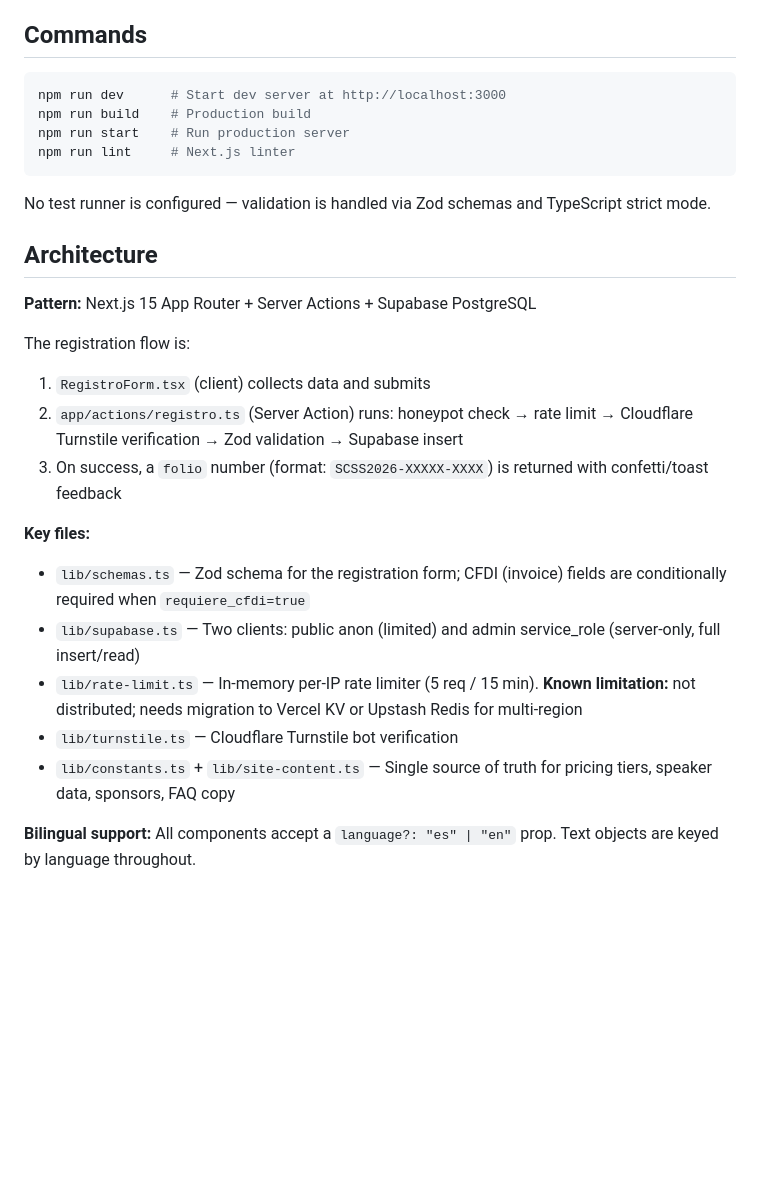
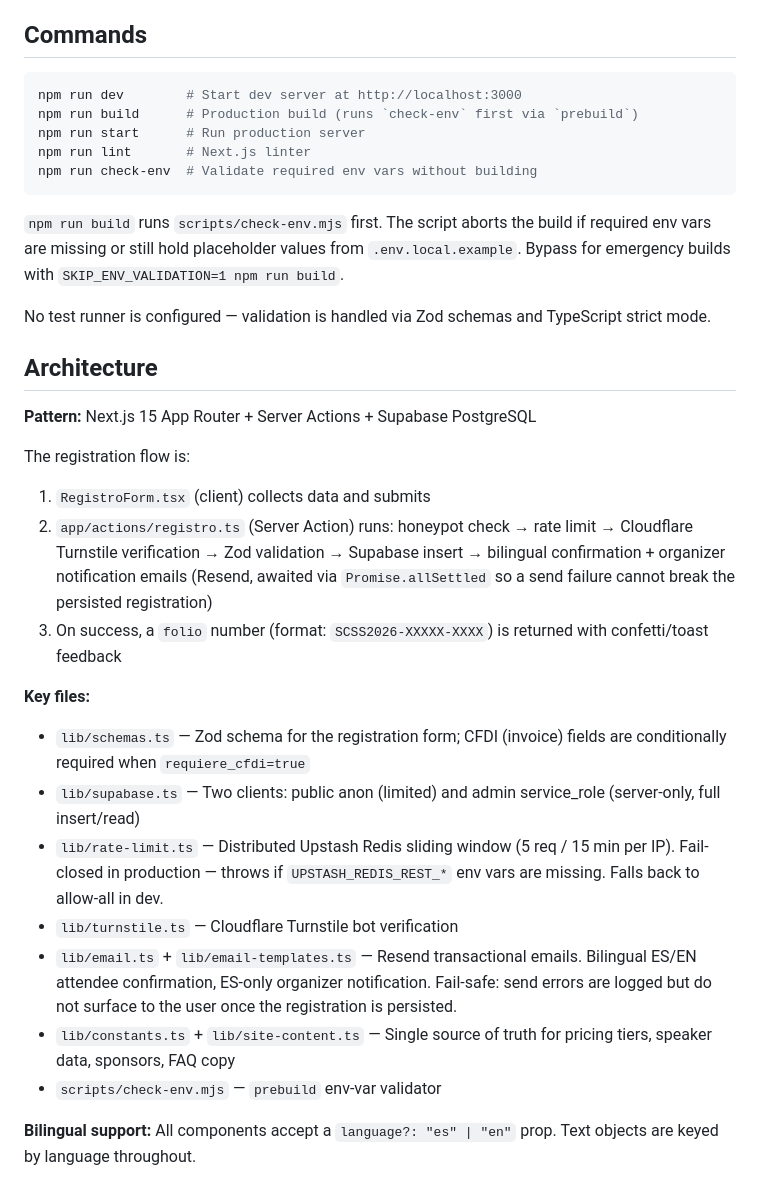
Before and after one commit to EJMM17/sc-security-summit, a Markdown page: CLAUDE.md, the part around one of its changes. Rendered like a GitHub page; blank space fills up the shorter version.

````diff
--- a/CLAUDE.md
+++ b/CLAUDE.md
@@ -9,11 +9,14 @@ SC Security Summit 2026 is a Next.js 15 event registration platform for a supply
 ## Commands
 
 ```bash
-npm run dev      # Start dev server at http://localhost:3000
-npm run build    # Production build
-npm run start    # Run production server
-npm run lint     # Next.js linter
+npm run dev        # Start dev server at http://localhost:3000
+npm run build      # Production build (runs `check-env` first via `prebuild`)
+npm run start      # Run production server
+npm run lint       # Next.js linter
+npm run check-env  # Validate required env vars without building
 ```
+
+`npm run build` runs `scripts/check-env.mjs` first. The script aborts the build if required env vars are missing or still hold placeholder values from `.env.local.example`. Bypass for emergency builds with `SKIP_ENV_VALIDATION=1 npm run build`.
 
 No test runner is configured — validation is handled via Zod schemas and TypeScript strict mode.
 
@@ -23,15 +26,17 @@ No test runner is configured — validation is handled via Zod schemas and TypeS
 
 The registration flow is:
 1. `RegistroForm.tsx` (client) collects data and submits
-2. `app/actions/registro.ts` (Server Action) runs: honeypot check → rate limit → Cloudflare Turnstile verification → Zod validation → Supabase insert
+2. `app/actions/registro.ts` (Server Action) runs: honeypot check → rate limit → Cloudflare Turnstile verification → Zod validation → Supabase insert → bilingual confirmation + organizer notification emails (Resend, awaited via `Promise.allSettled` so a send failure cannot break the persisted registration)
 3. On success, a `folio` number (format: `SCSS2026-XXXXX-XXXX`) is returned with confetti/toast feedback
 
 **Key files:**
 - `lib/schemas.ts` — Zod schema for the registration form; CFDI (invoice) fields are conditionally required when `requiere_cfdi=true`
 - `lib/supabase.ts` — Two clients: public anon (limited) and admin service_role (server-only, full insert/read)
-- `lib/rate-limit.ts` — In-memory per-IP rate limiter (5 req / 15 min). **Known limitation:** not distributed; needs migration to Vercel KV or Upstash Redis for multi-region
+- `lib/rate-limit.ts` — Distributed Upstash Redis sliding window (5 req / 15 min per IP). Fail-closed in production — throws if `UPSTASH_REDIS_REST_*` env vars are missing. Falls back to allow-all in dev.
 - `lib/turnstile.ts` — Cloudflare Turnstile bot verification
+- `lib/email.ts` + `lib/email-templates.ts` — Resend transactional emails. Bilingual ES/EN attendee confirmation, ES-only organizer notification. Fail-safe: send errors are logged but do not surface to the user once the registration is persisted.
 - `lib/constants.ts` + `lib/site-content.ts` — Single source of truth for pricing tiers, speaker data, sponsors, FAQ copy
+- `scripts/check-env.mjs` — `prebuild` env-var validator
 
 **Bilingual support:** All components accept a `language?: "es" | "en"` prop. Text objects are keyed by language throughout.
 
````
Also changed, not shown: other parts of CLAUDE.md (+11 -4 lines).
